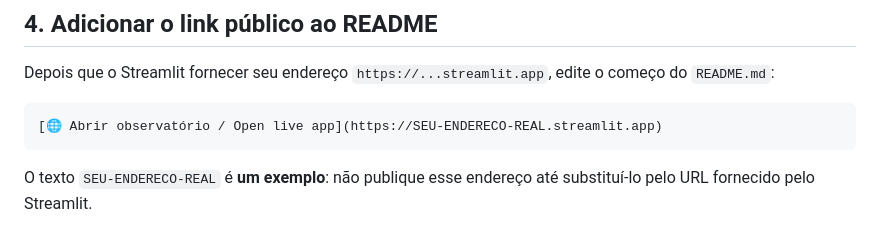
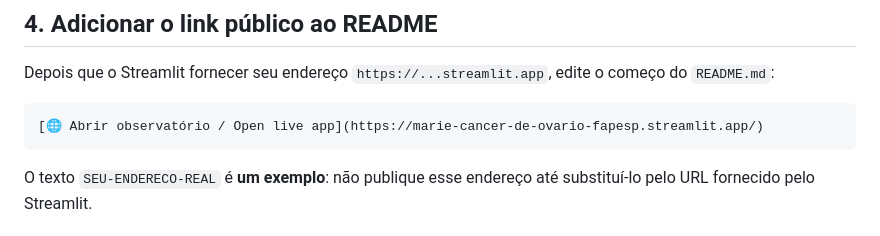
Before and after one commit to paulinhacnn/Marie-Cancer-de-Ovario, a Markdown page: docs/GITHUB_STREAMLIT_DEPLOY.md, the part around the change. Rendered like a GitHub page.

````diff
--- a/docs/GITHUB_STREAMLIT_DEPLOY.md
+++ b/docs/GITHUB_STREAMLIT_DEPLOY.md
@@ -56,7 +56,7 @@ Substitua `SEU_USUARIO` pela conta correta. O repositório precisa estar criado
 Depois que o Streamlit fornecer seu endereço `https://...streamlit.app`, edite o começo do `README.md`:
 
 ```md
-[🌐 Abrir observatório / Open live app](https://SEU-ENDERECO-REAL.streamlit.app)
+[🌐 Abrir observatório / Open live app](https://marie-cancer-de-ovario-fapesp.streamlit.app/)
 ```
 
 O texto `SEU-ENDERECO-REAL` é **um exemplo**: não publique esse endereço até substituí-lo pelo URL fornecido pelo Streamlit.
````
